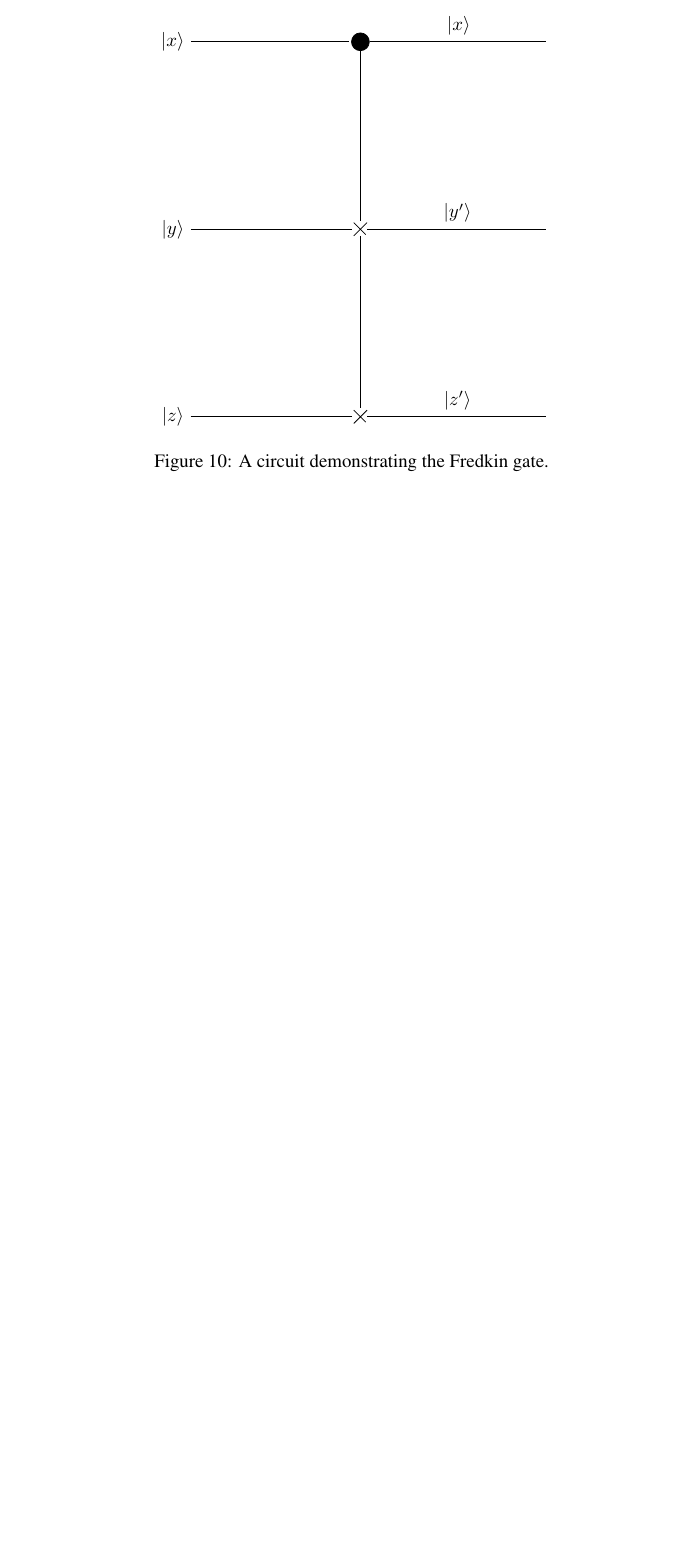
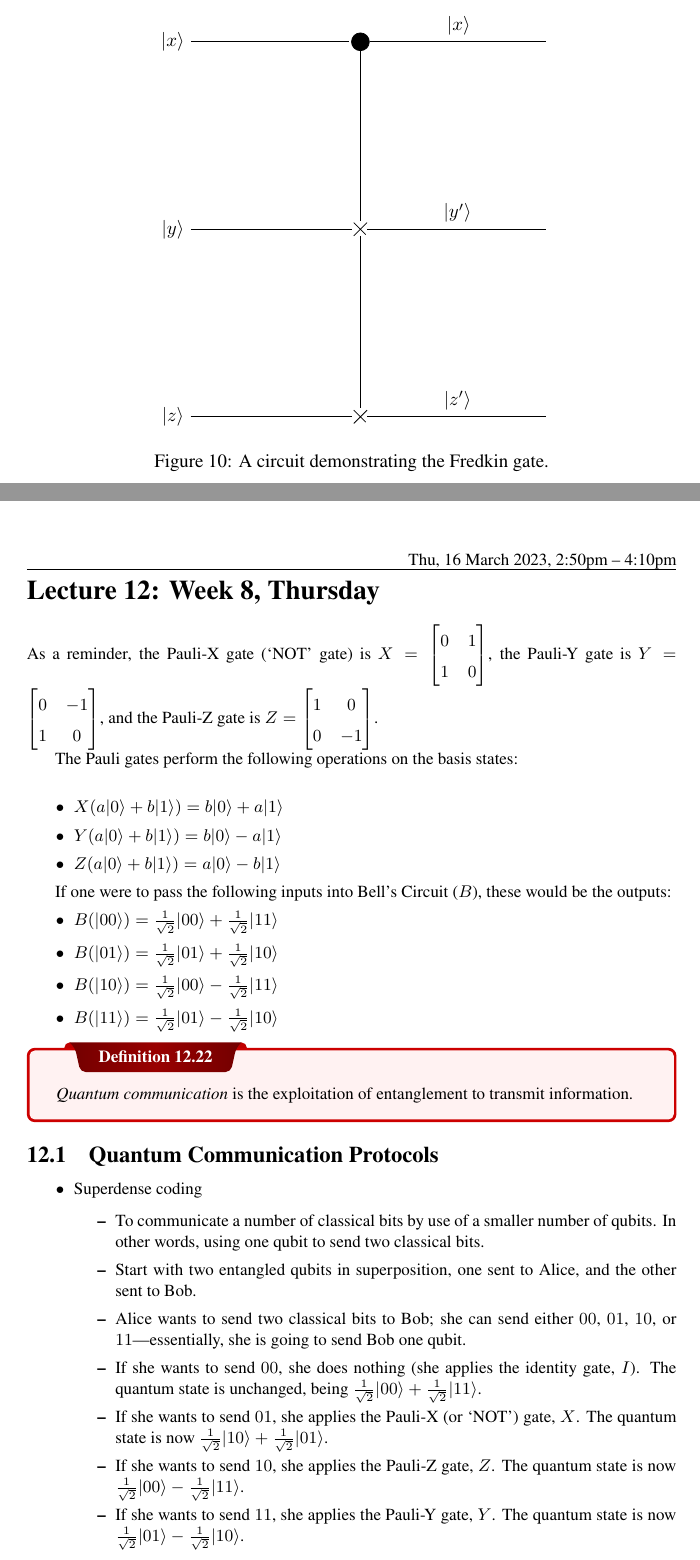
Before and after one commit to emmyoh/CSE-470N-B, a LaTeX document (main.tex, which reads lectures/lec-12.tex): part of page 30 of 31 before the commit and two parts of pages 30 and 31 of 33 after it, the two joined at a grey line, cut so that both start at the same text, the shorter picture padded with empty space. The pictures show the PDF file main.pdf that the author committed with the source.

Commit message:
Lecture 12

```diff
--- /dev/null
+++ b/lectures/lec-12.tex
@@ -0,0 +1,47 @@
+\lesson{Thu, 16 March 2023, 2:50pm -- 4:10pm}{Week 8, Thursday}
+
+As a reminder, the Pauli-X gate (`NOT' gate) is $X = \begin{bmatrix}
+    0 & 1 \\
+    1 & 0\\
+\end{bmatrix}$, the Pauli-Y gate is $Y = \begin{bmatrix}
+    0 & -1 \\
+    1 & 0\\
+\end{bmatrix}$, and the Pauli-Z gate is $Z = \begin{bmatrix}
+    1 & 0 \\
+    0 & -1\\
+\end{bmatrix}$.
+
+The Pauli gates perform the following operations on the basis states:\\
+\begin{itemize}
+    \item $X(a \ket{0} + b \ket{1}) = b \ket{0} + a \ket{1}$
+    \item $Y(a \ket{0} + b \ket{1}) = b \ket{0} - a \ket{1}$
+    \item $Z(a \ket{0} + b \ket{1}) = a \ket{0} - b \ket{1}$
+\end{itemize}
+
+If one were to pass the following inputs into Bell's Circuit ($B$), these would be the outputs:
+\begin{itemize}
+    \item $B(\ket{00}) = \frac{1}{\sqrt{2}} \ket{00} + \frac{1}{\sqrt{2}} \ket{11}$
+    \item $B(\ket{01}) = \frac{1}{\sqrt{2}} \ket{01} + \frac{1}{\sqrt{2}} \ket{10}$
+    \item $B(\ket{10}) = \frac{1}{\sqrt{2}} \ket{00} - \frac{1}{\sqrt{2}} \ket{11}$
+    \item $B(\ket{11}) = \frac{1}{\sqrt{2}} \ket{01} - \frac{1}{\sqrt{2}} \ket{10}$
+\end{itemize}
+
+\begin{definition}
+    \emph{Quantum communication} is the exploitation of entanglement to transmit information.
+\end{definition}
+\subsection{Quantum Communication Protocols}
+\label{sub_sec:quantum_communication_protocols}
+\begin{itemize}
+    \item Superdense coding
+        \begin{itemize}
+            \item To communicate a number of classical bits by use of a smaller number of qubits. In other words, using one qubit to send two classical bits.
+            \item Start with two entangled qubits in superposition, one sent to Alice, and the other sent to Bob.
+            \item Alice wants to send two classical bits to Bob; she can send either $00$, $01$, $10$, or $11$---essentially, she is going to send Bob one qubit.
+            \item If she wants to send $00$, she does nothing (she applies the identity gate, $I$). The quantum state is unchanged, being $\frac{1}{\sqrt{2}} \ket{00} + \frac{1}{\sqrt{2}} \ket{11}$.
+            \item If she wants to send $01$, she applies the Pauli-X (or `NOT') gate, $X$. The quantum state is now $\frac{1}{\sqrt{2}} \ket{10} + \frac{1}{\sqrt{2}} \ket{01}$.
+            \item If she wants to send $10$, she applies the Pauli-Z gate, $Z$. The quantum state is now $\frac{1}{\sqrt{2}} \ket{00} - \frac{1}{\sqrt{2}} \ket{11}$.
+            \item If she wants to send $11$, she applies the Pauli-Y gate, $Y$. The quantum state is now $\frac{1}{\sqrt{2}} \ket{01} - \frac{1}{\sqrt{2}} \ket{10}$.
+            \item The quantum states that result from Alice's transformations match our expected outputs of Bell's circuit. Knowing this, Bob now applies the reverse Bell circuit, $B^{\dagger}$, to the qubit he received from Alice. This will give him the two classical bits he wanted to receive.
+        \end{itemize}
+    \item Quantum teleportation
+        \begin{itemize}
@@ -0,0 +51,53 @@
+            \item She then applies the Hadamard gate to the qubit which she wants to send, and the state becomes $\frac{a}{\sqrt{2}}(\frac{1}{\sqrt{2}} \ket{0} + \frac{1}{\sqrt{2}} \ket{1}) \otimes \ket{0} \otimes \ket{0} + \frac{a}{\sqrt{2}}(\frac{1}{\sqrt{2}} \ket{0} + \frac{1}{\sqrt{2}} \ket{1}) \otimes \ket{1} \otimes \ket{1} + \frac{b}{\sqrt{2}} (\frac{1}{\sqrt{2}} \ket{0} - \frac{1}{\sqrt{2}} \ket{1}) \otimes \ket{1} \otimes \ket{0} + \frac{b}{\sqrt{2}}(\frac{1}{\sqrt{2}} \ket{0} - \frac{1}{\sqrt{2}} \ket{1}) \otimes \ket{0} \otimes \ket{1} = \frac{1}{2} \ket{00} \otimes (a \ket{0} + b\ket{1}) + \frac{1}{2} \ket{01} \otimes (a \ket{1} + b \ket{0}) + \frac{1}{2} \ket{10} \otimes (a \ket{0} - b \ket{1}) + \frac{1}{2} \ket{11} \otimes (a \ket{1} - b \ket{0})$.
+            \item If Alice measures $\ket{00}$, Bob's state is $a \ket{0} + b \ket{1}$. If Alice measures $\ket{01}$, Bob's state is $a \ket{1} + b \ket{0}$. If Alice measures $\ket{10}$, Bob's state is $a \ket{0} - b \ket{1}$. If Alice measures $\ket{11}$, Bob's state is $a \ket{1} - b \ket{1}$.
+            \item Alice now sends Bob the two classical bits she measured (ie, sends $00$ if $\ket{00}$, $10$ if $\ket{10}$, etc). If Bob gets $00$, he does nothing (he applies the identity gate, $I$); his state is $a \ket{0} + b\ket{1}$. If Bob gets $01$, he applies the Pauli-X gate, $X$; his state is $a \ket{0} + b \ket{1}$. If Bob gets $10$, he applies the Pauli-Z gate, $Z$. If Bob gets $11$, he applies the Pauli-Y gate, $Y$.
+        \end{itemize}
+\end{itemize}
+% subsection quantum_communication_protocols (end)
+
+% \subsection{Sub Section 3}
+% \label{sub_sec:sub_section_3}
+
+% \begin{theorem}
+% This is a theorem.
+% \end{theorem}
+% \begin{proof}
+% This is a proof.
+% \end{proof}
+% \begin{example}
+% This is an example.
+% \end{example}
+% \begin{explanation}
+% This is an explanation.
+% \end{explanation}
+% \begin{claim}
+% This is a claim.
+% \end{claim}
+% \begin{corollary}
+% This is a corollary.
+% \end{corollary}
+% \begin{prop}
+% This is a proposition.
+% \end{prop}
+% \begin{lemma}
+% This is a lemma.
+% \end{lemma}
+% \begin{question}
+% This is a question.
+% \end{question}
+% \begin{solution}
+% This is a solution.
+% \end{solution}
+% \begin{exercise}
+% This is an exercise.
+% \end{exercise}
+% \begin{definition}[Definition]
+% This is a definition.
+% \end{definition}
+% \begin{note}
+% This is a note.
+% \end{note}
+
+% subsection sub_section_2 (end)
+
+\newpage
```
Also changed, not shown: lectures/lec-10.tex (+3 -4 lines), lectures/lec-11.tex (+2 -12 lines), main.tex (+1 -0 lines), main.pdf, lectures/lec-12.tex (3 more changed lines).
